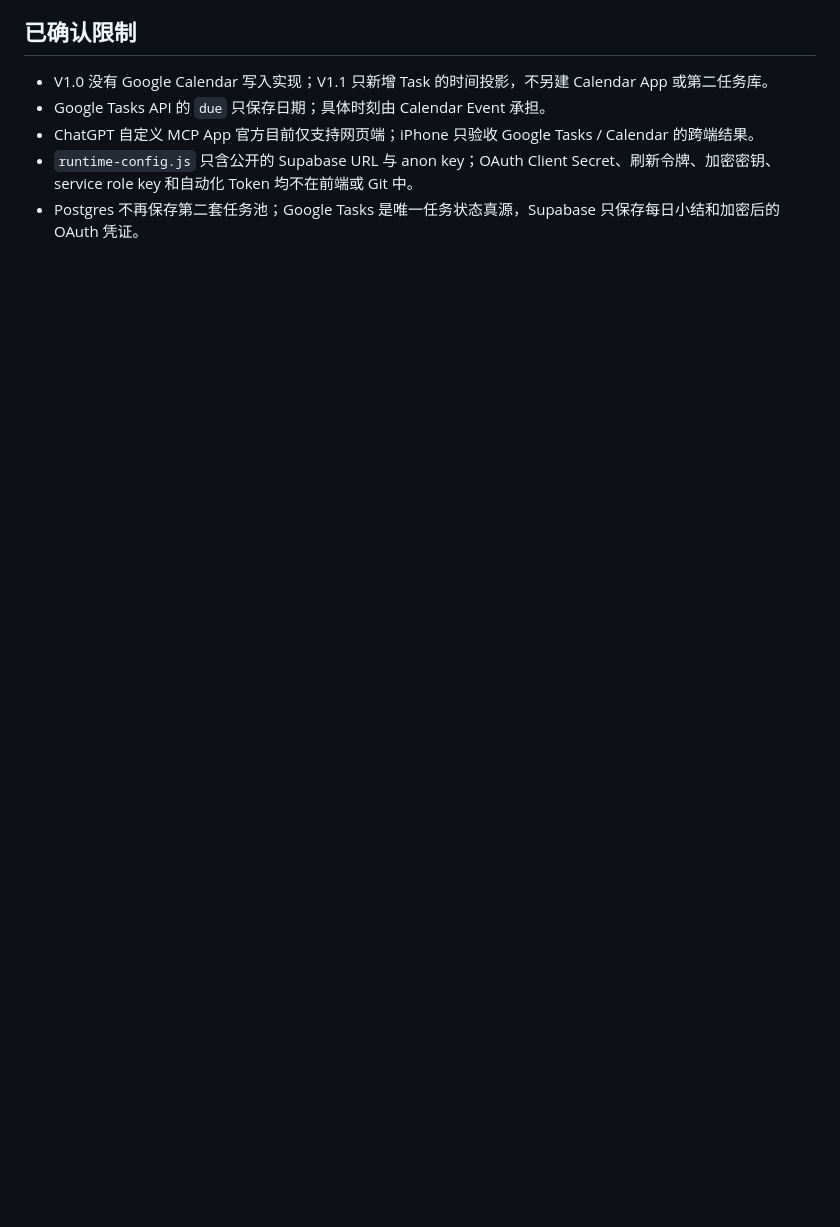
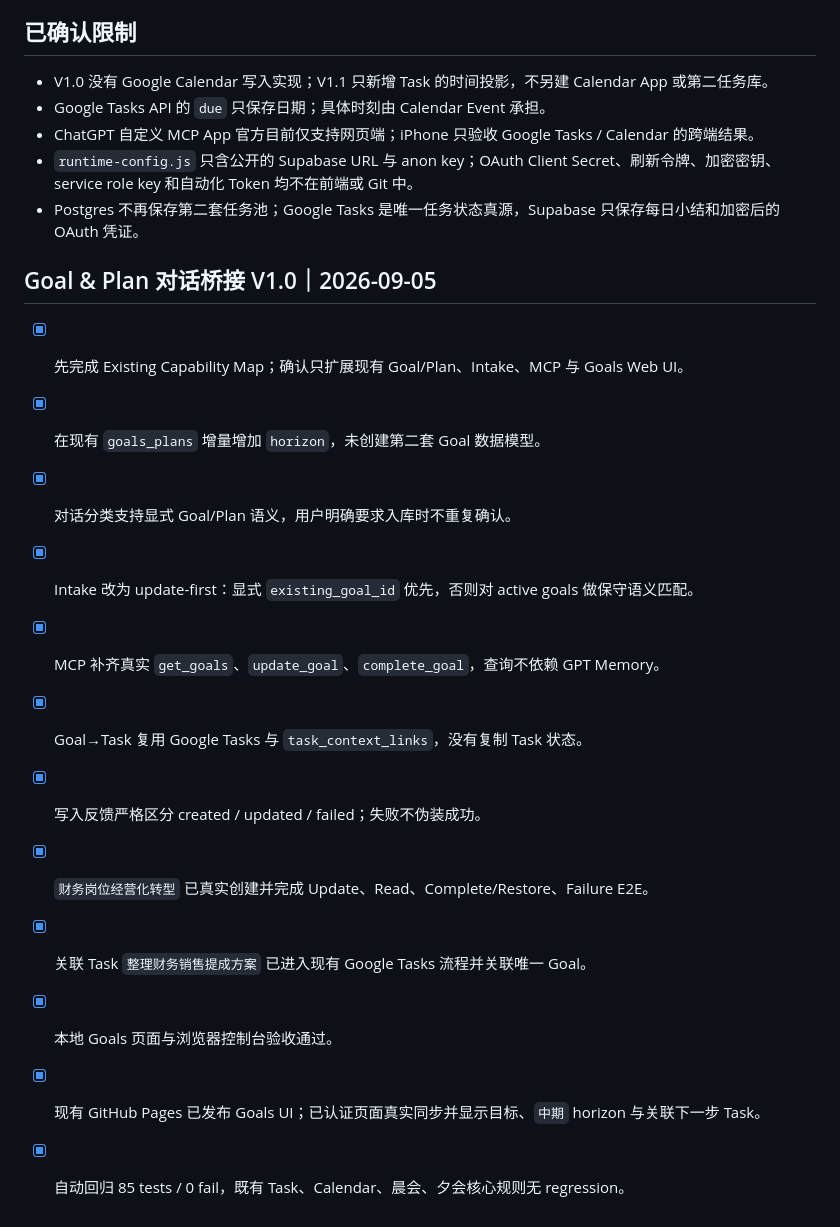
Before and after one commit to scutdavidlin-hue/personal-todo-list, a Markdown page: PROGRESS.md, the part around the change. GitHub-like rendering; blank space fills up the shorter version.

```diff
--- a/PROGRESS.md
+++ b/PROGRESS.md
@@ -65,3 +65,18 @@
 - ChatGPT 自定义 MCP App 官方目前仅支持网页端；iPhone 只验收 Google Tasks / Calendar 的跨端结果。
 - `runtime-config.js` 只含公开的 Supabase URL 与 anon key；OAuth Client Secret、刷新令牌、加密密钥、service role key 和自动化 Token 均不在前端或 Git 中。
 - Postgres 不再保存第二套任务池；Google Tasks 是唯一任务状态真源，Supabase 只保存每日小结和加密后的 OAuth 凭证。
+
+## Goal & Plan 对话桥接 V1.0｜2026-09-05
+
+- [x] 先完成 Existing Capability Map；确认只扩展现有 Goal/Plan、Intake、MCP 与 Goals Web UI。
+- [x] 在现有 `goals_plans` 增量增加 `horizon`，未创建第二套 Goal 数据模型。
+- [x] 对话分类支持显式 Goal/Plan 语义，用户明确要求入库时不重复确认。
+- [x] Intake 改为 update-first：显式 `existing_goal_id` 优先，否则对 active goals 做保守语义匹配。
+- [x] MCP 补齐真实 `get_goals`、`update_goal`、`complete_goal`，查询不依赖 GPT Memory。
+- [x] Goal→Task 复用 Google Tasks 与 `task_context_links`，没有复制 Task 状态。
+- [x] 写入反馈严格区分 created / updated / failed；失败不伪装成功。
+- [x] `财务岗位经营化转型` 已真实创建并完成 Update、Read、Complete/Restore、Failure E2E。
+- [x] 关联 Task `整理财务销售提成方案` 已进入现有 Google Tasks 流程并关联唯一 Goal。
+- [x] 本地 Goals 页面与浏览器控制台验收通过。
+- [x] 现有 GitHub Pages 已发布 Goals UI；已认证页面真实同步并显示目标、`中期` horizon 与关联下一步 Task。
+- [x] 自动回归 85 tests / 0 fail，既有 Task、Calendar、晨会、夕会核心规则无 regression。
```
Also changed, not shown: ACCEPTANCE.md (+18 -0 lines).
